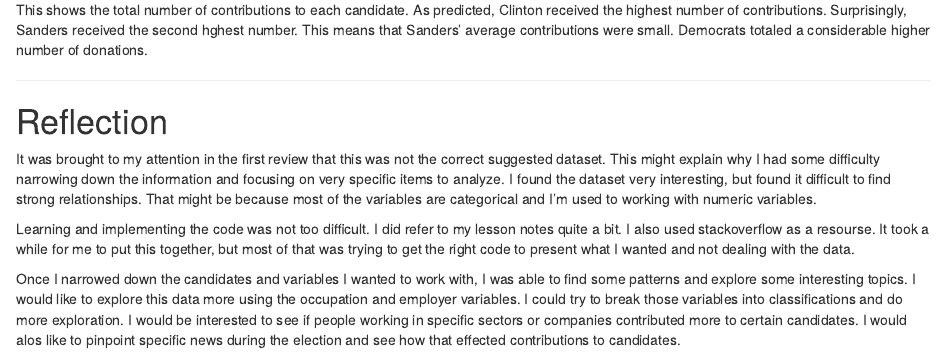
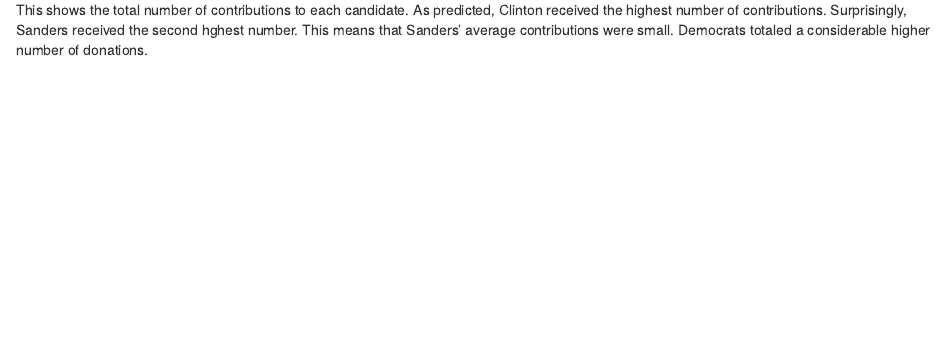
Before and after one commit to M-Montanio/2016-Presidential-Contributions, an R Markdown document (presidential_contributions.Rmd): the page in a window 1100 px wide, from 4090 px down. Rendered offline with R 4.5, knitr and Pandoc, with nearby package versions; some code elsewhere in the file could not run offline.

Commit message:
Remove 'Reflections' Section
Removed a narrative section that was specifically intended for the course intructor

```diff
--- a/presidential_contributions.Rmd
+++ b/presidential_contributions.Rmd
@@ -492,11 +492,3 @@
 This shows the total number of contributions to each candidate. As predicted, Clinton received the highest number of contributions. Surprisingly, Sanders received the second hghest number. This means that Sanders' average contributions were small. Democrats totaled a considerable higher number of donations.
 
 ------
-
-# Reflection
-
-It was brought to my attention in the first review that this was not the correct suggested dataset. This might explain why I had some difficulty narrowing down the information and focusing on very specific items to analyze. I found the dataset very interesting, but found it difficult to find strong relationships. That might be because most of the variables are categorical and I'm used to working with numeric variables.
-
-Learning and implementing the code was not too difficult. I did refer to my lesson notes quite a bit. I also used stackoverflow as a resourse. It took a while for me to put this together, but most of that was trying to get the right code to present what I wanted and not dealing with the data.
-
-Once I narrowed down the candidates and variables I wanted to work with, I was able to find some patterns and explore some interesting topics. I would like to explore this data more using the occupation and employer variables. I could try to break those variables into classifications and do more exploration. I would be interested to see if people working in specific sectors or companies contributed more to certain candidates. I would alos like to pinpoint specific news during the election and see how that effected contributions to candidates.
```
